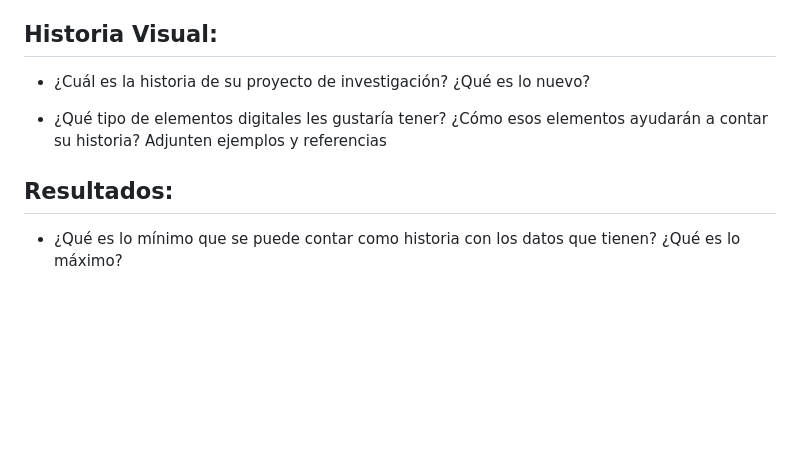
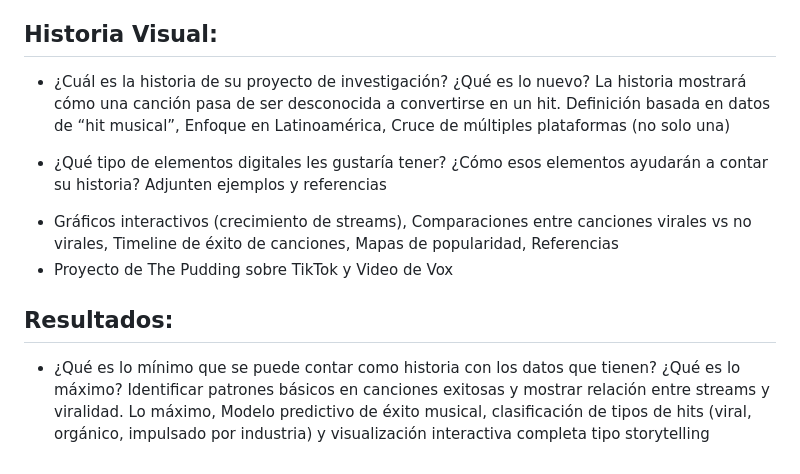
Before and after one commit to josefina-contreras17/trabajo_grafica, a Markdown page: Entrega01/README.md, the part around the change. Drawn GitHub-style; blank space fills up the shorter version.

```diff
--- a/Entrega01/README.md
+++ b/Entrega01/README.md
@@ -47,7 +47,12 @@ Sin embargo, existe una falta de estudios que combinen múltiples fuentes de dat
 
 ## Historia Visual:
 * ¿Cuál es la historia de su proyecto de investigación? ¿Qué es lo nuevo?
+  La historia mostrará cómo una canción pasa de ser desconocida a convertirse en un hit.
+  Definición basada en datos de “hit musical”, Enfoque en Latinoamérica, Cruce de múltiples plataformas (no solo una)
 + ¿Qué tipo de elementos digitales les gustaría tener? ¿Cómo esos elementos ayudarán a contar su historia? Adjunten ejemplos y referencias
+- Gráficos interactivos (crecimiento de streams), Comparaciones entre canciones virales vs no virales, Timeline de éxito de canciones, Mapas de popularidad, Referencias
+- Proyecto de The Pudding sobre TikTok y Video de Vox
 
 ## Resultados:
 + ¿Qué es lo mínimo que se puede contar como historia con los datos que tienen? ¿Qué es lo máximo?
+  Identificar patrones básicos en canciones exitosas y mostrar relación entre streams y viralidad. Lo máximo, Modelo predictivo de éxito musical, clasificación de tipos de hits (viral, orgánico, impulsado por industria) y visualización interactiva completa tipo storytelling
```
